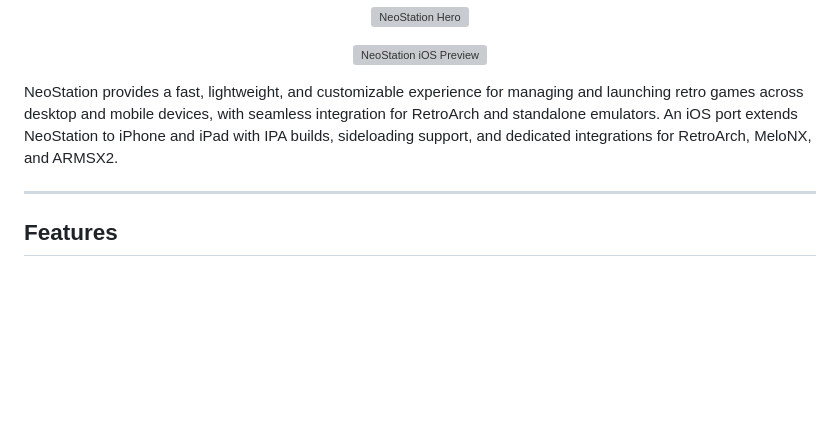
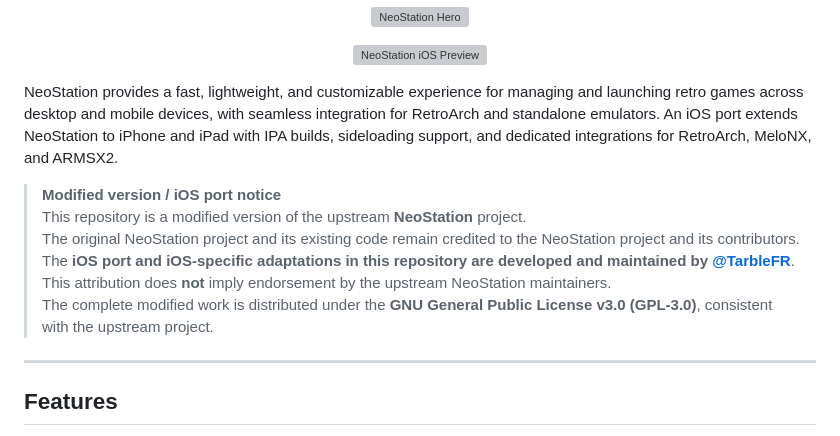
Before and after one commit to AloneAgainstWorld/-neostation-ios, a Markdown page: README.md, the part around one of its changes. Rendered like a GitHub page; blank space fills up the shorter version; grey boxes are pictures that could not be loaded.

```diff
--- a/README.md
+++ b/README.md
@@ -20,9 +20,14 @@
 
 NeoStation provides a fast, lightweight, and customizable experience for managing and launching retro games across desktop and mobile devices, with seamless integration for RetroArch and standalone emulators. An iOS port extends NeoStation to iPhone and iPad with IPA builds, sideloading support, and dedicated integrations for RetroArch, MeloNX, and ARMSX2.
 
+> **Modified version / iOS port notice**
+> This repository is a modified version of the upstream **NeoStation** project.
+> The original NeoStation project and its existing code remain credited to the NeoStation project and its contributors.
+> The **iOS port and iOS-specific adaptations in this repository are developed and maintained by [@TarbleFR](https://github.com/TarbleFR)**.
+> This attribution does **not** imply endorsement by the upstream NeoStation maintainers.
+> The complete modified work is distributed under the **GNU General Public License v3.0 (GPL-3.0)**, consistent with the upstream project.
+
 ---
-
-
 
 ## Features
 
```
Also changed, not shown: other parts of README.md (+46 -8 lines).
